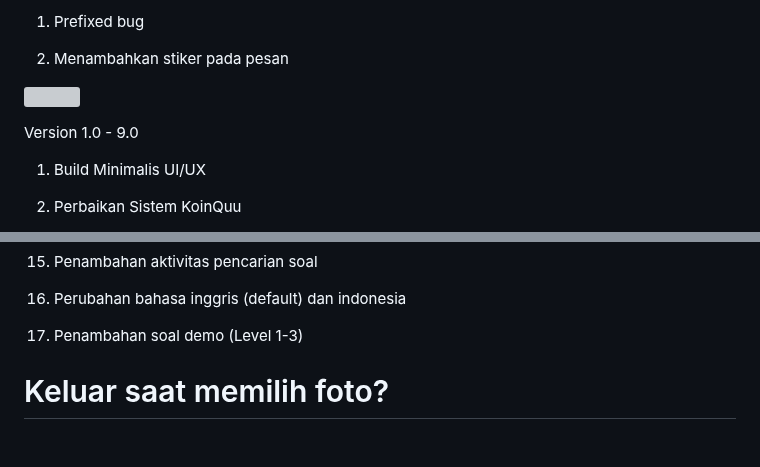
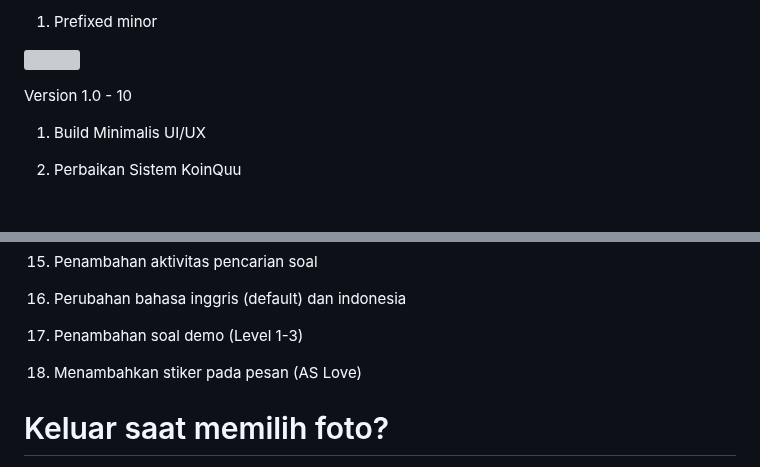
Before and after one commit to quuizapp/quuizapp.github.io, a Markdown page: README.md, 2 parts joined by grey strips. Rendered like a GitHub page; blank space fills up the shorter version; grey boxes are pictures that could not be loaded.

Commit message:
Update README.md
Signed-off-by: CusMeDroid <108187260+CusMeDroid@users.noreply.github.com>

```diff
--- a/README.md
+++ b/README.md
@@ -15,11 +15,9 @@ Version 10
 
-1. Prefixed bug
-
-2. Menambahkan stiker pada pesan
+1. Prefixed minor
 
 [<img title="Quuiz App | Download APK" width="200px" src="assets/download_quuizapp.png" />](https://github.com/quuizapp/quuizapp.github.io/blob/main/download/apk/quuizapp.apk?raw=true)
 
-Version 1.0 - 9.0
+Version 1.0 - 10
 
 1. Build Minimalis UI/UX
 
@@ -54,6 +52,8 @@ Version 1.0 - 9.0
 16. Perubahan bahasa inggris (default) dan indonesia
 
 17. Penambahan soal demo (Level 1-3)
+
+18. Menambahkan stiker pada pesan (AS Love)
 
 # Keluar saat memilih foto?
 
```
Also changed, not shown: other parts of README.md (+1 -1 lines).
